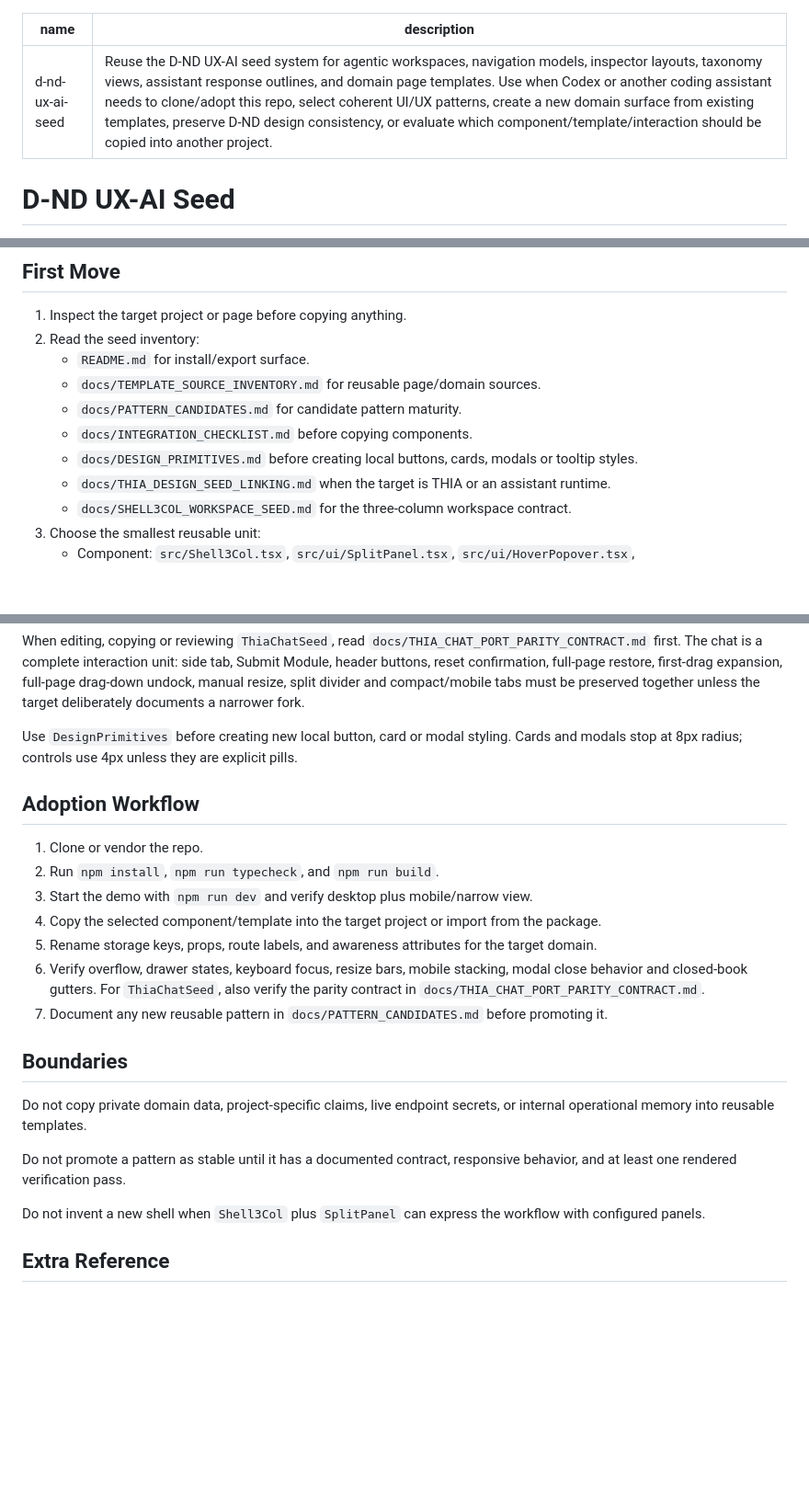
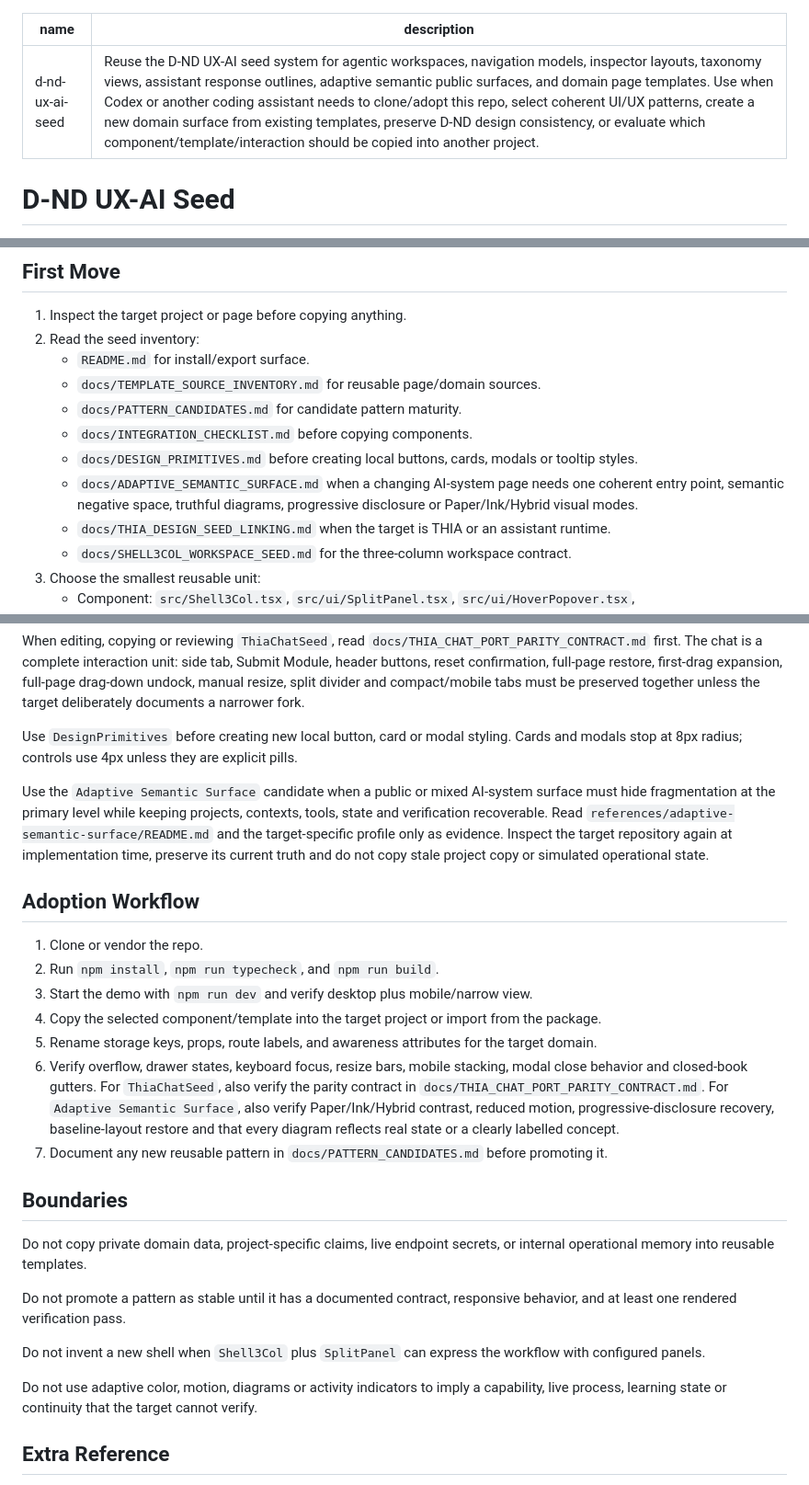
Before and after one commit to GrazianoGuiducci/d-nd-ux-ai-seed, a Markdown page: skills/d-nd-ux-ai-seed/SKILL.md, 3 parts joined by grey strips. Shown at 92% size. Rendered like a GitHub page; blank space fills up the shorter version.

Commit message:
skill: teach adaptive semantic surface selection

```diff
--- a/skills/d-nd-ux-ai-seed/SKILL.md
+++ b/skills/d-nd-ux-ai-seed/SKILL.md
@@ -1,6 +1,6 @@
 ---
 name: d-nd-ux-ai-seed
-description: Reuse the D-ND UX-AI seed system for agentic workspaces, navigation models, inspector layouts, taxonomy views, assistant response outlines, and domain page templates. Use when Codex or another coding assistant needs to clone/adopt this repo, select coherent UI/UX patterns, create a new domain surface from existing templates, preserve D-ND design consistency, or evaluate which component/template/interaction should be copied into another project.
+description: Reuse the D-ND UX-AI seed system for agentic workspaces, navigation models, inspector layouts, taxonomy views, assistant response outlines, adaptive semantic public surfaces, and domain page templates. Use when Codex or another coding assistant needs to clone/adopt this repo, select coherent UI/UX patterns, create a new domain surface from existing templates, preserve D-ND design consistency, or evaluate which component/template/interaction should be copied into another project.
 ---
 
 # D-ND UX-AI Seed
@@ -17,6 +17,7 @@ The repo is both a component library and a source cabinet for reusable D-ND UI/U
    - `docs/PATTERN_CANDIDATES.md` for candidate pattern maturity.
    - `docs/INTEGRATION_CHECKLIST.md` before copying components.
    - `docs/DESIGN_PRIMITIVES.md` before creating local buttons, cards, modals or tooltip styles.
+   - `docs/ADAPTIVE_SEMANTIC_SURFACE.md` when a changing AI-system page needs one coherent entry point, semantic negative space, truthful diagrams, progressive disclosure or Paper/Ink/Hybrid visual modes.
    - `docs/THIA_DESIGN_SEED_LINKING.md` when the target is THIA or an assistant runtime.
    - `docs/SHELL3COL_WORKSPACE_SEED.md` for the three-column workspace contract.
 3. Choose the smallest reusable unit:
@@ -53,6 +54,14 @@ Use `DesignPrimitives` before creating new local button, card or modal styling.
 Cards and modals stop at 8px radius; controls use 4px unless they are explicit
 pills.
 
+Use the `Adaptive Semantic Surface` candidate when a public or mixed AI-system
+surface must hide fragmentation at the primary level while keeping projects,
+contexts, tools, state and verification recoverable. Read
+`references/adaptive-semantic-surface/README.md` and the target-specific profile
+only as evidence. Inspect the target repository again at implementation time,
+preserve its current truth and do not copy stale project copy or simulated
+operational state.
+
 ## Adoption Workflow
 
 1. Clone or vendor the repo.
@@ -62,6 +71,7 @@ pills.
 5. Rename storage keys, props, route labels, and awareness attributes for the target domain.
 6. Verify overflow, drawer states, keyboard focus, resize bars, mobile stacking, modal close behavior and closed-book gutters.
    For `ThiaChatSeed`, also verify the parity contract in `docs/THIA_CHAT_PORT_PARITY_CONTRACT.md`.
+   For `Adaptive Semantic Surface`, also verify Paper/Ink/Hybrid contrast, reduced motion, progressive-disclosure recovery, baseline-layout restore and that every diagram reflects real state or a clearly labelled concept.
 7. Document any new reusable pattern in `docs/PATTERN_CANDIDATES.md` before promoting it.
 
 ## Boundaries
@@ -72,6 +82,8 @@ Do not promote a pattern as stable until it has a documented contract, responsiv
 
 Do not invent a new shell when `Shell3Col` plus `SplitPanel` can express the workflow with configured panels.
 
+Do not use adaptive color, motion, diagrams or activity indicators to imply a capability, live process, learning state or continuity that the target cannot verify.
+
 ## Extra Reference
 
 Read `references/adoption-checklist.md` when the task is to move this seed into another repository, install it as a skill, or prepare it for external users.
```
